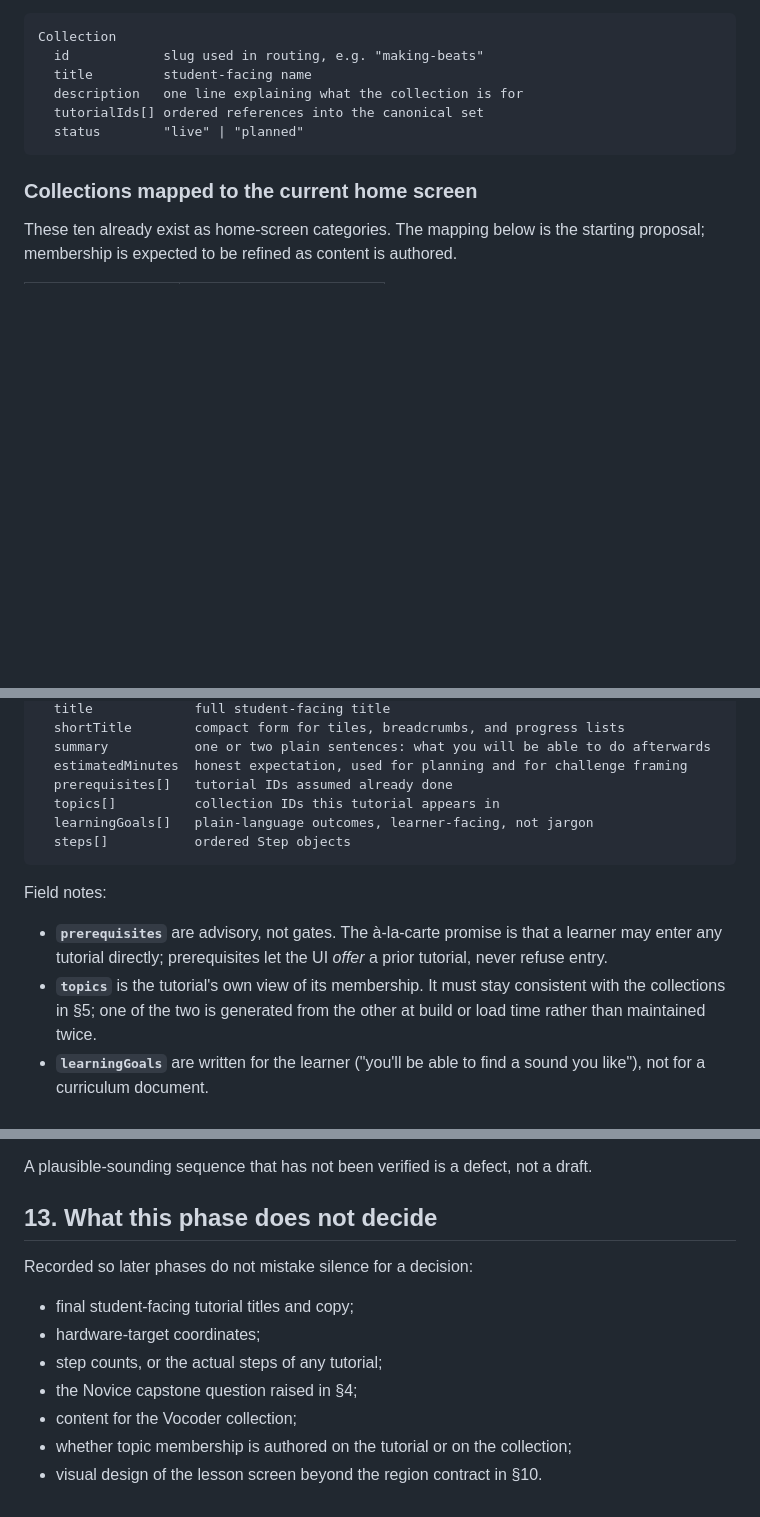
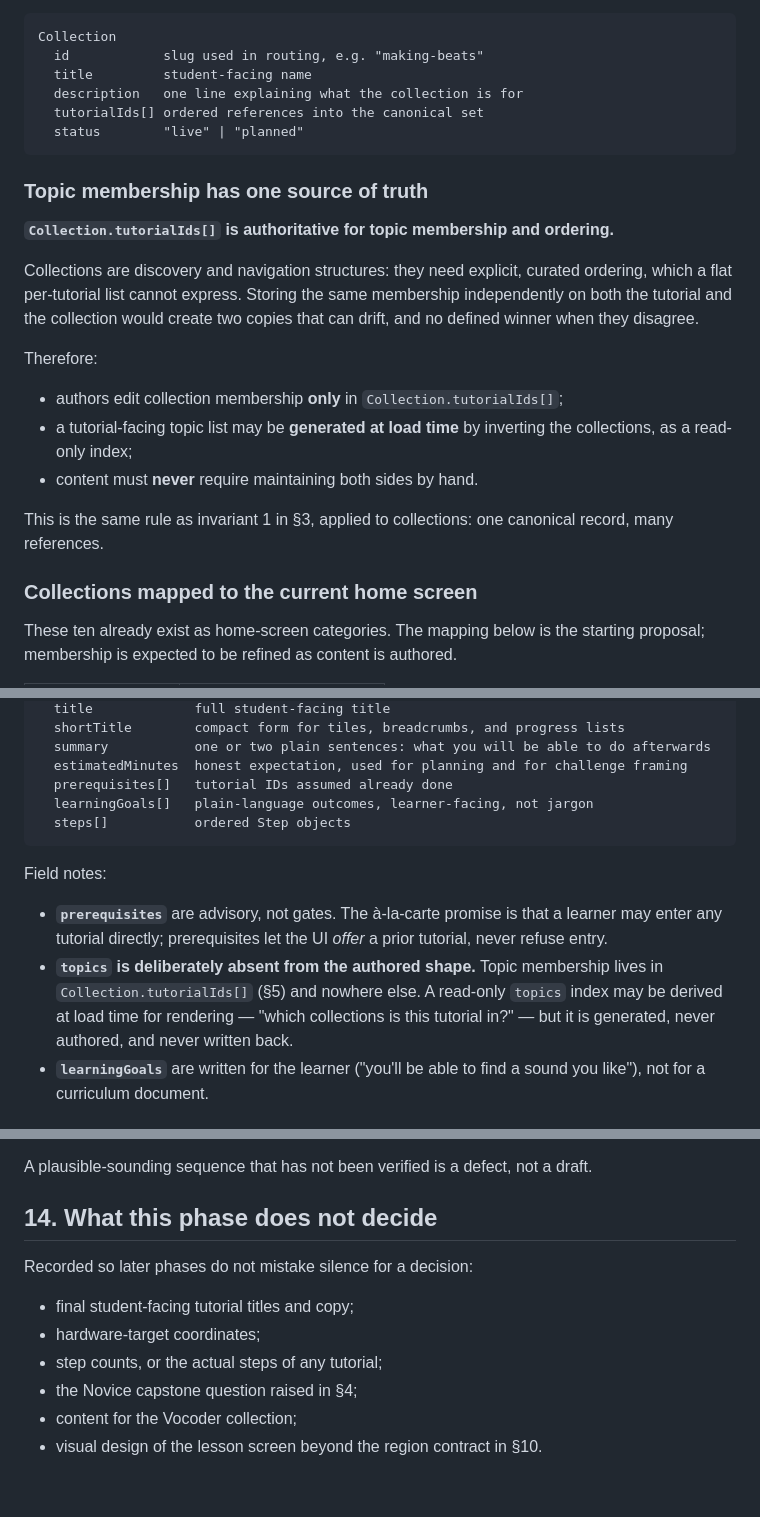
Before and after one commit to JD-Xi-apps/Tutorials, a Markdown page: docs/TUTORIAL-ARCHITECTURE.md, 3 parts joined by grey strips. GitHub-like rendering; blank space fills up the shorter version.

````diff
--- a/docs/TUTORIAL-ARCHITECTURE.md
+++ b/docs/TUTORIAL-ARCHITECTURE.md
@@ -150,6 +150,25 @@ Collection
   status        "live" | "planned"
 ```
 
+### Topic membership has one source of truth
+
+**`Collection.tutorialIds[]` is authoritative for topic membership and ordering.**
+
+Collections are discovery and navigation structures: they need explicit, curated
+ordering, which a flat per-tutorial list cannot express. Storing the same membership
+independently on both the tutorial and the collection would create two copies that can
+drift, and no defined winner when they disagree.
+
+Therefore:
+
+- authors edit collection membership **only** in `Collection.tutorialIds[]`;
+- a tutorial-facing topic list may be **generated at load time** by inverting the
+  collections, as a read-only index;
+- content must **never** require maintaining both sides by hand.
+
+This is the same rule as invariant 1 in §3, applied to collections: one canonical
+record, many references.
+
 ### Collections mapped to the current home screen
 
 These ten already exist as home-screen categories. The mapping below is the starting
@@ -198,7 +217,6 @@ Tutorial
   summary           one or two plain sentences: what you will be able to do afterwards
   estimatedMinutes  honest expectation, used for planning and for challenge framing
   prerequisites[]   tutorial IDs assumed already done
-  topics[]          collection IDs this tutorial appears in
   learningGoals[]   plain-language outcomes, learner-facing, not jargon
   steps[]           ordered Step objects
 ```
@@ -208,9 +226,10 @@ Field notes:
 - **`prerequisites`** are advisory, not gates. The à-la-carte promise is that a learner
   may enter any tutorial directly; prerequisites let the UI *offer* a prior tutorial,
   never refuse entry.
-- **`topics`** is the tutorial's own view of its membership. It must stay consistent
-  with the collections in §5; one of the two is generated from the other at build or
-  load time rather than maintained twice.
+- **`topics` is deliberately absent from the authored shape.** Topic membership lives
+  in `Collection.tutorialIds[]` (§5) and nowhere else. A read-only `topics` index may
+  be derived at load time for rendering — "which collections is this tutorial in?" —
+  but it is generated, never authored, and never written back.
 - **`learningGoals`** are written for the learner ("you'll be able to find a sound you
   like"), not for a curriculum document.
 
@@ -411,7 +494,7 @@ source verification before they appear in learner-facing content.
 
 A plausible-sounding sequence that has not been verified is a defect, not a draft.
 
-## 13. What this phase does not decide
+## 14. What this phase does not decide
 
 Recorded so later phases do not mistake silence for a decision:
 
@@ -420,5 +503,4 @@ Recorded so later phases do not mistake silence for a decision:
 - step counts, or the actual steps of any tutorial;
 - the Novice capstone question raised in §4;
 - content for the Vocoder collection;
-- whether topic membership is authored on the tutorial or on the collection;
 - visual design of the lesson screen beyond the region contract in §10.
````
Also changed, not shown: other parts of docs/TUTORIAL-ARCHITECTURE.md (+66 -2 lines).
